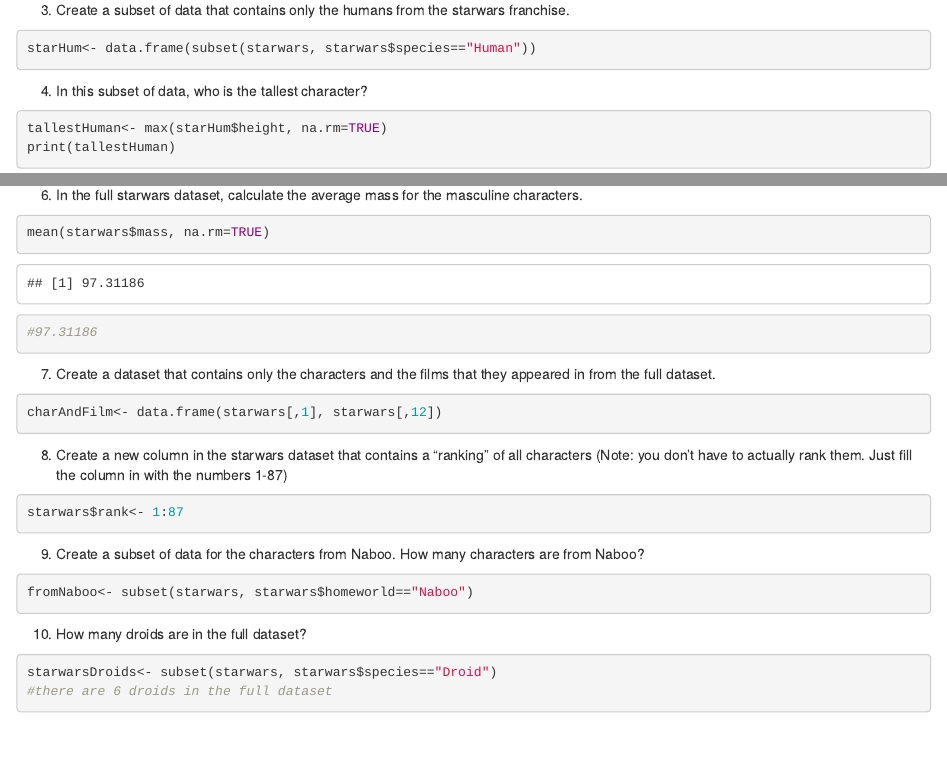
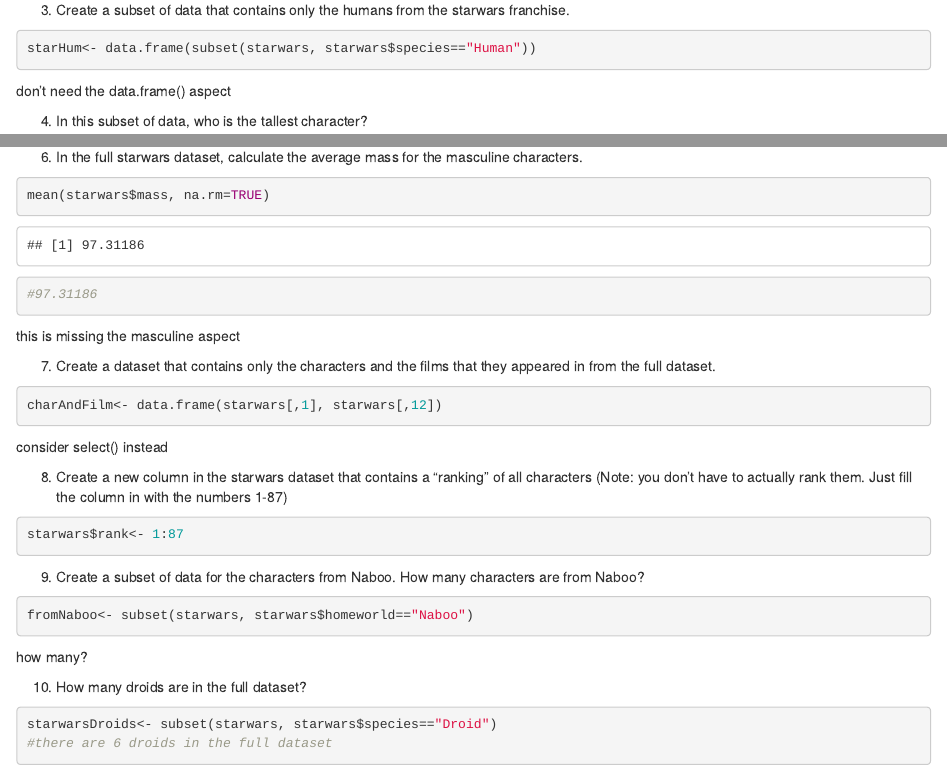
Before and after one commit to halte049-star/rResearchF2026, an R Markdown document (Quiz1.Rmd): the page in a window 1100 px wide, from 540 px down, and a second part further down, joined at a grey line. Rendered offline with R 4.5, knitr and Pandoc, with nearby package versions.

Commit message:
Update Quiz1.Rmd

````diff
--- a/Quiz1.Rmd
+++ b/Quiz1.Rmd
@@ -22,6 +22,7 @@
 ```{r}
 starHum<- data.frame(subset(starwars, starwars$species=="Human"))
 ```
+don't need the data.frame() aspect
 
 4. In this subset of data, who is the tallest character?
 ```{r}
@@ -42,12 +43,13 @@
 mean(starwars$mass, na.rm=TRUE)
 #97.31186
 ```
+this is missing the masculine aspect
 
 7. Create a dataset that contains only the characters and the films that they appeared in from the full dataset.
 ```{r}
 charAndFilm<- data.frame(starwars[,1], starwars[,12])
 ```
-
+consider select() instead
 
 8. Create a new column in the starwars dataset that contains a "ranking" of all characters (Note: you don't have to actually rank them. Just fill the column in with the numbers 1-87)
 ```{r}
@@ -58,6 +60,7 @@
 ```{r}
 fromNaboo<- subset(starwars, starwars$homeworld=="Naboo")
 ```
+how many?
 
 10. How many droids are in the full dataset?
 ```{r}
````
